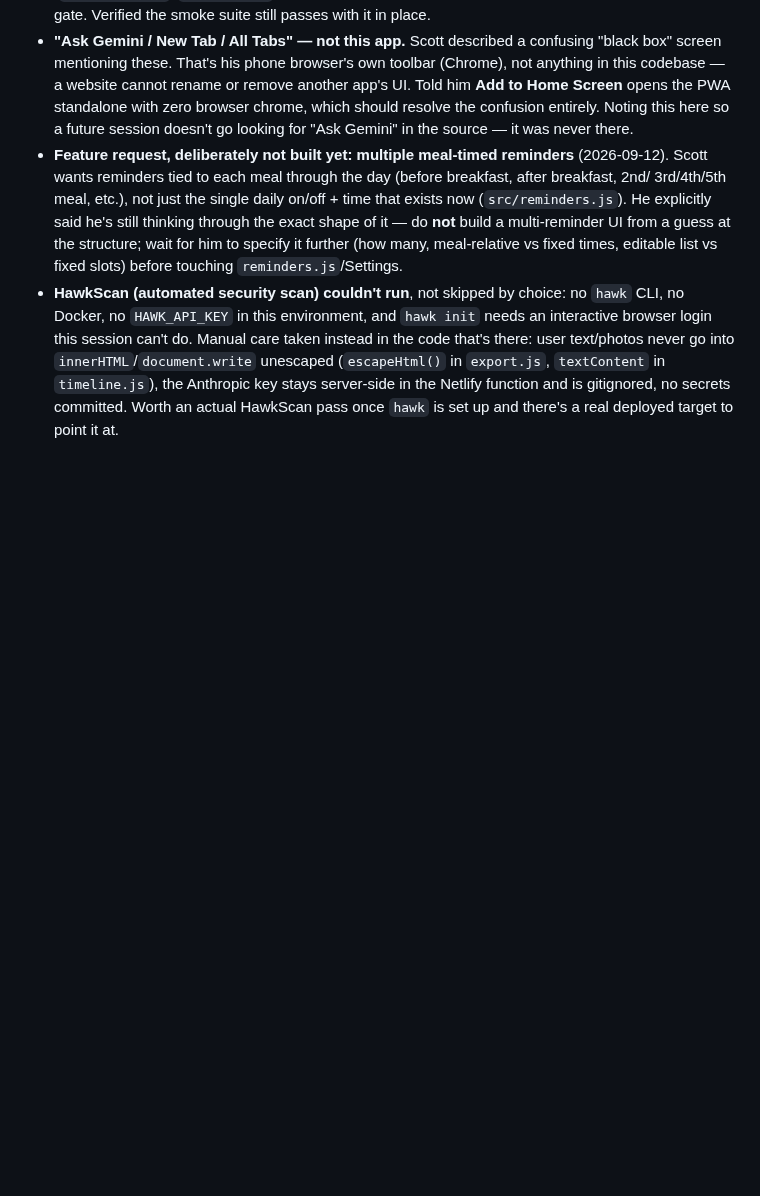
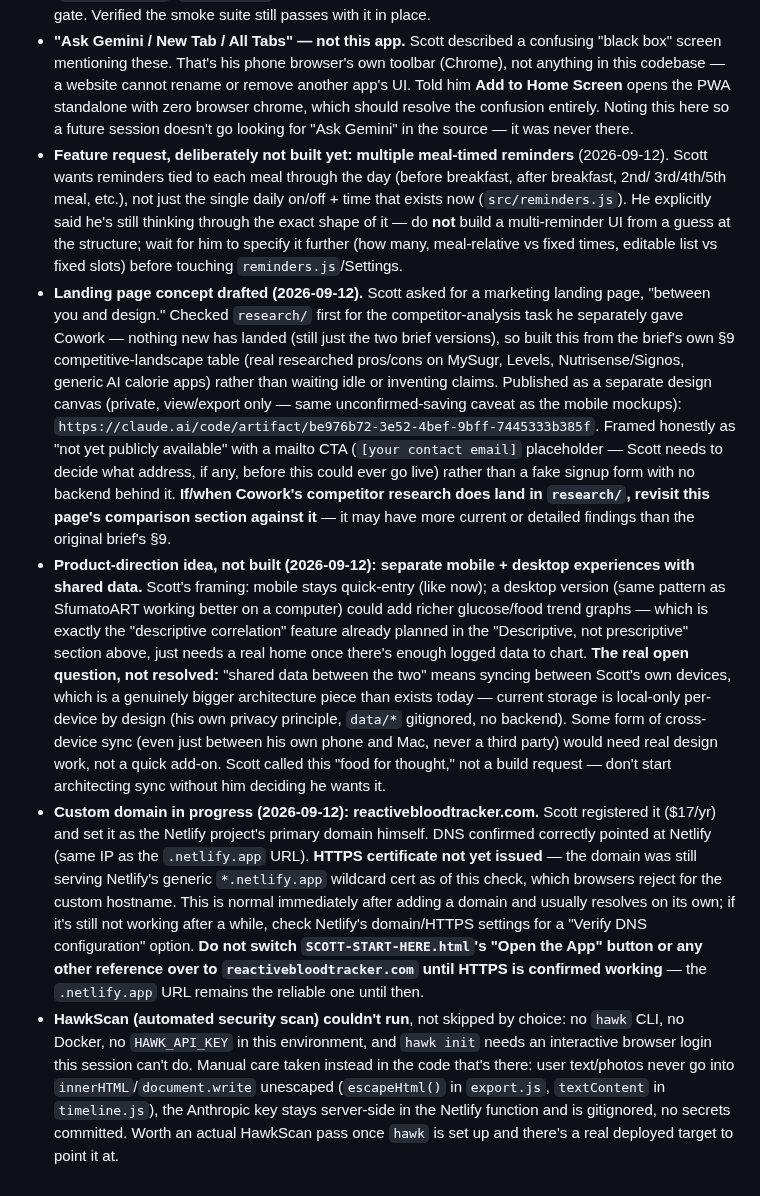
Before and after one commit to GoFreo/reactivebloodtracker.com, a Markdown page: HANDOVER.md, the part around the change. Rendered like a GitHub page; blank space fills up the shorter version.

Commit message:
docs: log landing page draft, mobile+desktop sync idea, domain SSL status
Co-Authored-By: Claude Sonnet 5 <noreply@anthropic.com>

```diff
--- a/HANDOVER.md
+++ b/HANDOVER.md
@@ -372,6 +372,39 @@ in this project instead:
   **not** build a multi-reminder UI from a guess at the structure; wait for him to specify it
   further (how many, meal-relative vs fixed times, editable list vs fixed slots) before touching
   `reminders.js`/Settings.
+- **Landing page concept drafted (2026-09-12).** Scott asked for a marketing landing page, "between
+  you and design." Checked `research/` first for the competitor-analysis task he separately gave
+  Cowork — nothing new has landed (still just the two brief versions), so built this from the
+  brief's own §9 competitive-landscape table (real researched pros/cons on MySugr, Levels,
+  Nutrisense/Signos, generic AI calorie apps) rather than waiting idle or inventing claims.
+  Published as a separate design canvas (private, view/export only — same unconfirmed-saving
+  caveat as the mobile mockups): `https://claude.ai/code/artifact/be976b72-3e52-4bef-9bff-7445333b385f`.
+  Framed honestly as "not yet publicly available" with a mailto CTA (`[your contact email]`
+  placeholder — Scott needs to decide what address, if any, before this could ever go live) rather
+  than a fake signup form with no backend behind it. **If/when Cowork's competitor research does
+  land in `research/`, revisit this page's comparison section against it** — it may have more
+  current or detailed findings than the original brief's §9.
+- **Product-direction idea, not built (2026-09-12): separate mobile + desktop experiences with
+  shared data.** Scott's framing: mobile stays quick-entry (like now); a desktop version (same
+  pattern as SfumatoART working better on a computer) could add richer glucose/food trend graphs —
+  which is exactly the "descriptive correlation" feature already planned in the "Descriptive, not
+  prescriptive" section above, just needs a real home once there's enough logged data to chart.
+  **The real open question, not resolved:** "shared data between the two" means syncing between
+  Scott's own devices, which is a genuinely bigger architecture piece than exists today — current
+  storage is local-only per-device by design (his own privacy principle, `data/*` gitignored, no
+  backend). Some form of cross-device sync (even just between his own phone and Mac, never a
+  third party) would need real design work, not a quick add-on. Scott called this "food for
+  thought," not a build request — don't start architecting sync without him deciding he wants it.
+- **Custom domain in progress (2026-09-12): reactivebloodtracker.com.** Scott registered it
+  ($17/yr) and set it as the Netlify project's primary domain himself. DNS confirmed correctly
+  pointed at Netlify (same IP as the `.netlify.app` URL). **HTTPS certificate not yet issued** —
+  the domain was still serving Netlify's generic `*.netlify.app` wildcard cert as of this check,
+  which browsers reject for the custom hostname. This is normal immediately after adding a domain
+  and usually resolves on its own; if it's still not working after a while, check Netlify's
+  domain/HTTPS settings for a "Verify DNS configuration" option. **Do not switch
+  `SCOTT-START-HERE.html`'s "Open the App" button or any other reference over to
+  `reactivebloodtracker.com` until HTTPS is confirmed working** — the `.netlify.app` URL remains
+  the reliable one until then.
 - **HawkScan (automated security scan) couldn't run**, not skipped by choice: no `hawk` CLI, no
   Docker, no `HAWK_API_KEY` in this environment, and `hawk init` needs an interactive browser login
   this session can't do. Manual care taken instead in the code that's there: user text/photos never
```
